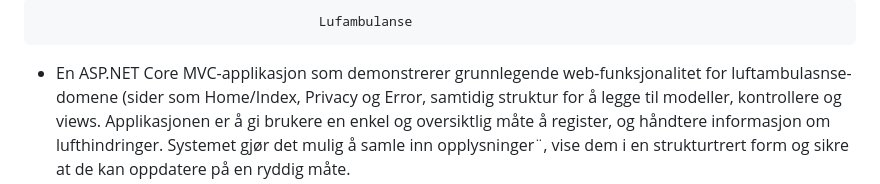
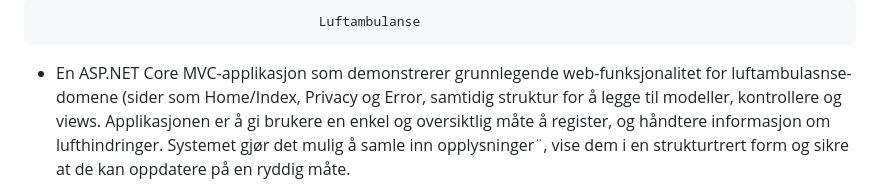
Before and after one commit to Arildb88/Luftambulanse, a Markdown page: README.md, the part around the change. Rendered like a GitHub page.

```diff
--- a/README.md
+++ b/README.md
@@ -1,4 +1,4 @@
-										Lufambulanse
+										Luftambulanse
 - En ASP.NET Core MVC-applikasjon som demonstrerer grunnlegende web-funksjonalitet for luftambulasnse-domene (sider som Home/Index, Privacy og Error, samtidig struktur
    for å legge til modeller, kontrollere og views. Applikasjonen er å gi brukere en enkel og oversiktlig måte å register, og håndtere informasjon om lufthindringer.
    Systemet gjør det mulig å samle inn opplysninger¨, vise dem i en strukturtrert form og sikre at de kan oppdatere på en ryddig måte.
```
